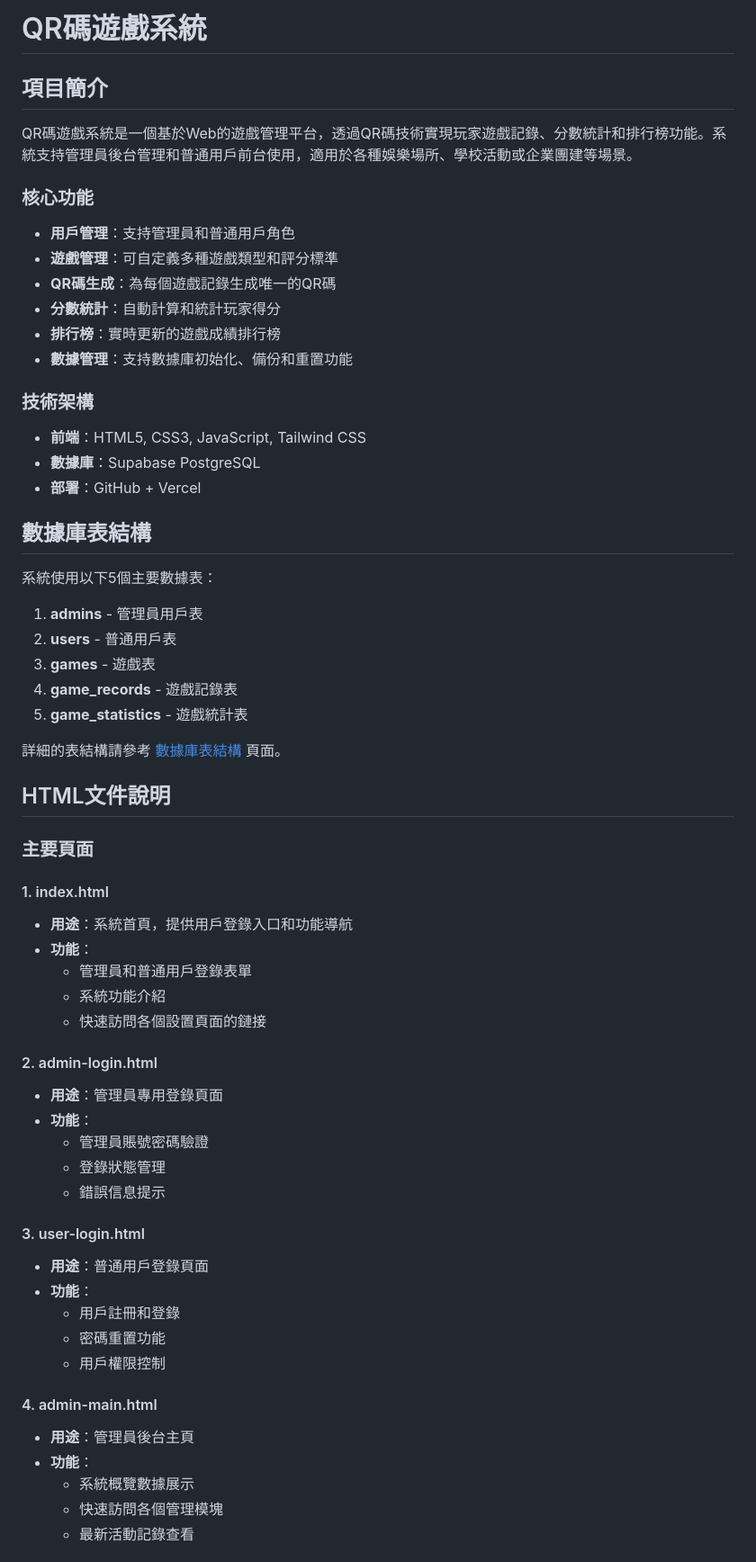
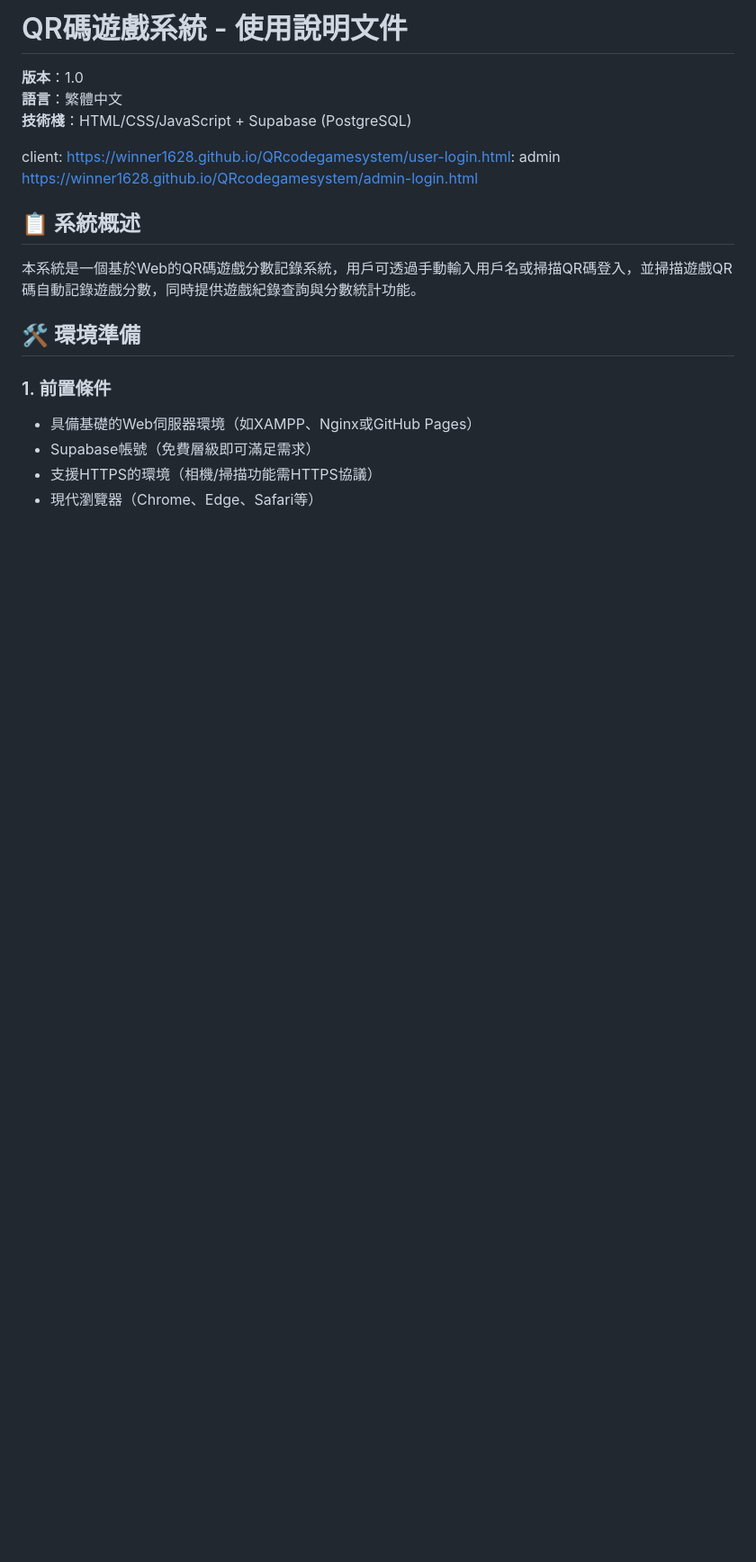
Before and after one commit to winner1628/QRcodegamesystem, a Markdown page: README.md, the part around one of its changes. Shown at 90% size. Rendered like a GitHub page; blank space fills up the shorter version.

```diff
--- a/README.md
+++ b/README.md
@@ -1,65 +1,21 @@
-# QR碼遊戲系統
+# QR碼遊戲系統 - 使用說明文件
+**版本**：1.0
+**語言**：繁體中文
+**技術棧**：HTML/CSS/JavaScript + Supabase (PostgreSQL)
 
-## 項目簡介
 
-QR碼遊戲系統是一個基於Web的遊戲管理平台，透過QR碼技術實現玩家遊戲記錄、分數統計和排行榜功能。系統支持管理員後台管理和普通用戶前台使用，適用於各種娛樂場所、學校活動或企業團建等場景。
+client:
+https://winner1628.github.io/QRcodegamesystem/user-login.html:
+admin
+https://winner1628.github.io/QRcodegamesystem/admin-login.html
 
-### 核心功能
+## 📋 系統概述
+本系統是一個基於Web的QR碼遊戲分數記錄系統，用戶可透過手動輸入用戶名或掃描QR碼登入，並掃描遊戲QR碼自動記錄遊戲分數，同時提供遊戲紀錄查詢與分數統計功能。
 
-- **用戶管理**：支持管理員和普通用戶角色
-- **遊戲管理**：可自定義多種遊戲類型和評分標準
-- **QR碼生成**：為每個遊戲記錄生成唯一的QR碼
-- **分數統計**：自動計算和統計玩家得分
-- **排行榜**：實時更新的遊戲成績排行榜
-- **數據管理**：支持數據庫初始化、備份和重置功能
+## 🛠️ 環境準備
+### 1. 前置條件
+- 具備基礎的Web伺服器環境（如XAMPP、Nginx或GitHub Pages）
+- Supabase帳號（免費層級即可滿足需求）
+- 支援HTTPS的環境（相機/掃描功能需HTTPS協議）
+- 現代瀏覽器（Chrome、Edge、Safari等）
 
-### 技術架構
-
-- **前端**：HTML5, CSS3, JavaScript, Tailwind CSS
-- **數據庫**：Supabase PostgreSQL
-- **部署**：GitHub + Vercel
-
-## 數據庫表結構
-
-系統使用以下5個主要數據表：
-
-1. **admins** - 管理員用戶表
-2. **users** - 普通用戶表
-3. **games** - 遊戲表
-4. **game_records** - 遊戲記錄表
-5. **game_statistics** - 遊戲統計表
-
-詳細的表結構請參考 [數據庫表結構](database-structure.html) 頁面。
-
-## HTML文件說明
-
-### 主要頁面
-
-#### 1. index.html
-- **用途**：系統首頁，提供用戶登錄入口和功能導航
-- **功能**：
-  - 管理員和普通用戶登錄表單
-  - 系統功能介紹
-  - 快速訪問各個設置頁面的鏈接
-
-#### 2. admin-login.html
-- **用途**：管理員專用登錄頁面
-- **功能**：
-  - 管理員賬號密碼驗證
-  - 登錄狀態管理
-  - 錯誤信息提示
-
-#### 3. user-login.html
-- **用途**：普通用戶登錄頁面
-- **功能**：
-  - 用戶註冊和登錄
-  - 密碼重置功能
-  - 用戶權限控制
-
-#### 4. admin-main.html
-- **用途**：管理員後台主頁
-- **功能**：
-  - 系統概覽數據展示
-  - 快速訪問各個管理模塊
-  - 最新活動記錄查看
-
```
Also changed, not shown: other parts of README.md (+157 -169 lines).
